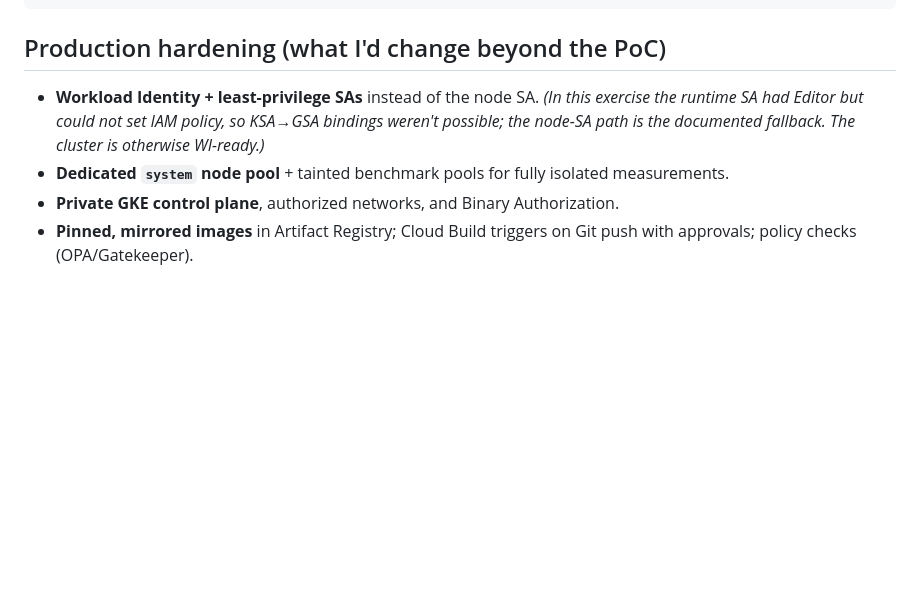
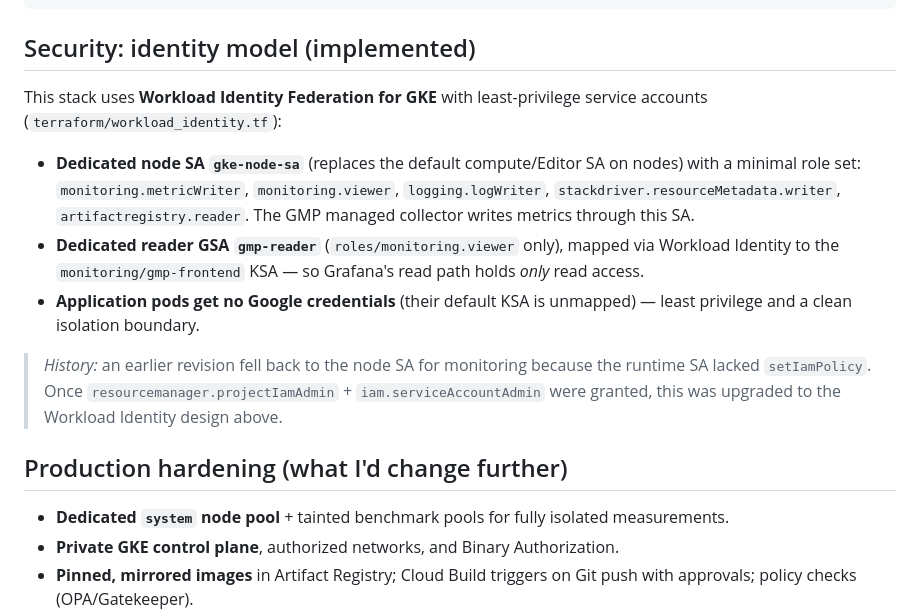
Before and after one commit to crislemus/online-boutique-benchmark, a Markdown page: docs/architecture-automation.md, the part around one of its changes. Rendered like a GitHub page; blank space fills up the shorter version.

````diff
--- a/docs/architecture-automation.md
+++ b/docs/architecture-automation.md
@@ -105,11 +105,26 @@ make bench         # soak + capture evidence to docs/results/
 make down          # terraform destroy
 ```
 
-## Production hardening (what I'd change beyond the PoC)
+## Security: identity model (implemented)
 
-- **Workload Identity + least-privilege SAs** instead of the node SA. *(In this exercise the
-  runtime SA had Editor but could not set IAM policy, so KSA→GSA bindings weren't possible; the
-  node-SA path is the documented fallback. The cluster is otherwise WI-ready.)*
+This stack uses **Workload Identity Federation for GKE** with least-privilege service accounts
+(`terraform/workload_identity.tf`):
+
+- **Dedicated node SA `gke-node-sa`** (replaces the default compute/Editor SA on nodes) with a
+  minimal role set: `monitoring.metricWriter`, `monitoring.viewer`, `logging.logWriter`,
+  `stackdriver.resourceMetadata.writer`, `artifactregistry.reader`. The GMP managed collector
+  writes metrics through this SA.
+- **Dedicated reader GSA `gmp-reader`** (`roles/monitoring.viewer` only), mapped via Workload
+  Identity to the `monitoring/gmp-frontend` KSA — so Grafana's read path holds *only* read access.
+- **Application pods get no Google credentials** (their default KSA is unmapped) — least privilege
+  and a clean isolation boundary.
+
+> *History:* an earlier revision fell back to the node SA for monitoring because the runtime SA
+> lacked `setIamPolicy`. Once `resourcemanager.projectIamAdmin` + `iam.serviceAccountAdmin` were
+> granted, this was upgraded to the Workload Identity design above.
+
+## Production hardening (what I'd change further)
+
 - **Dedicated `system` node pool** + tainted benchmark pools for fully isolated measurements.
 - **Private GKE control plane**, authorized networks, and Binary Authorization.
 - **Pinned, mirrored images** in Artifact Registry; Cloud Build triggers on Git push with
````
Also changed, not shown: other parts of docs/architecture-automation.md (+2 -2 lines), README.md (+16 -6 lines), docs/results/summary.md (+30 -22 lines), docs/results/chart-cpu-per-req.png (added), docs/results/chart-cpu.png (added), docs/results/chart-latency.png (added), docs/results/chart-memory.png (added), 11 other files.
